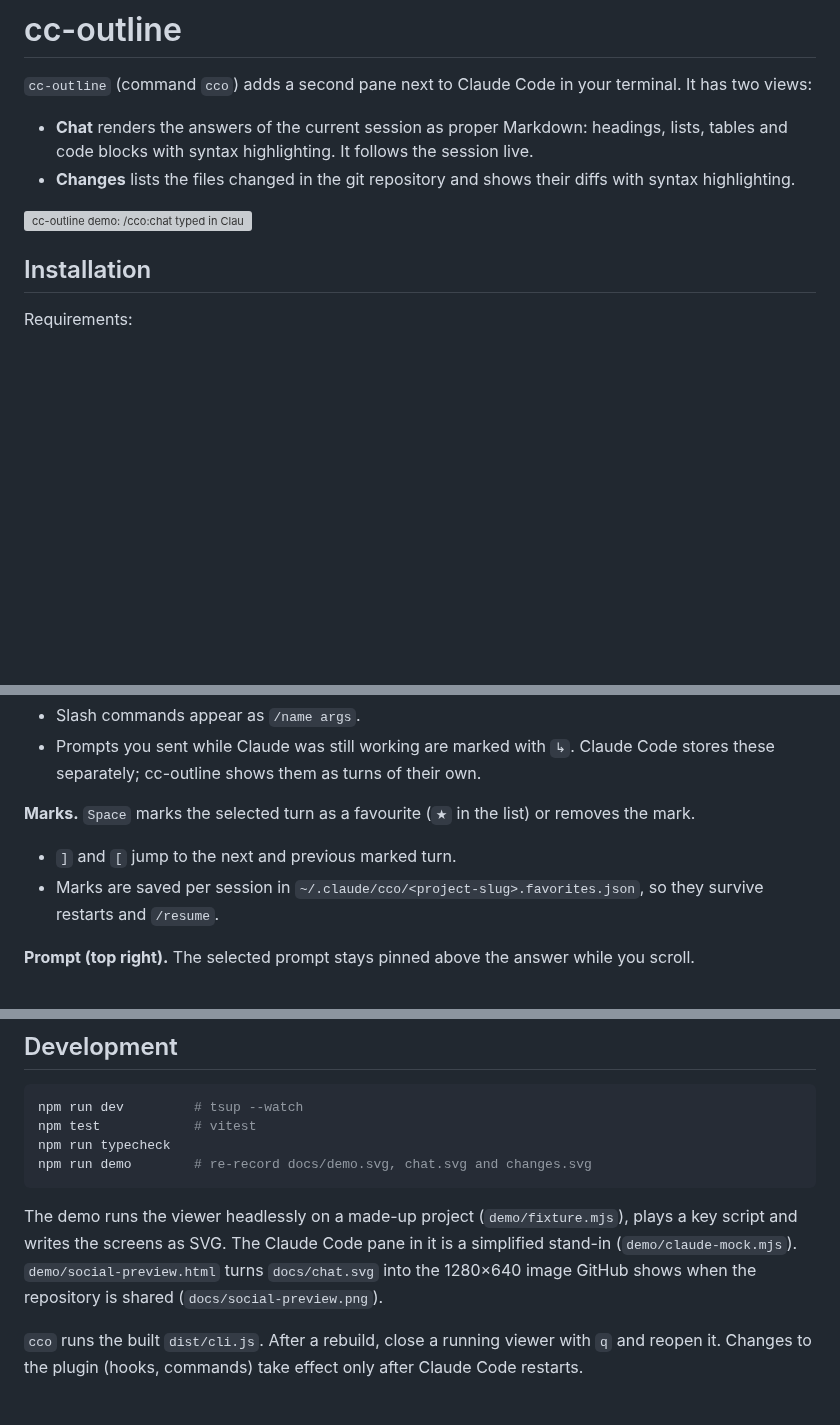
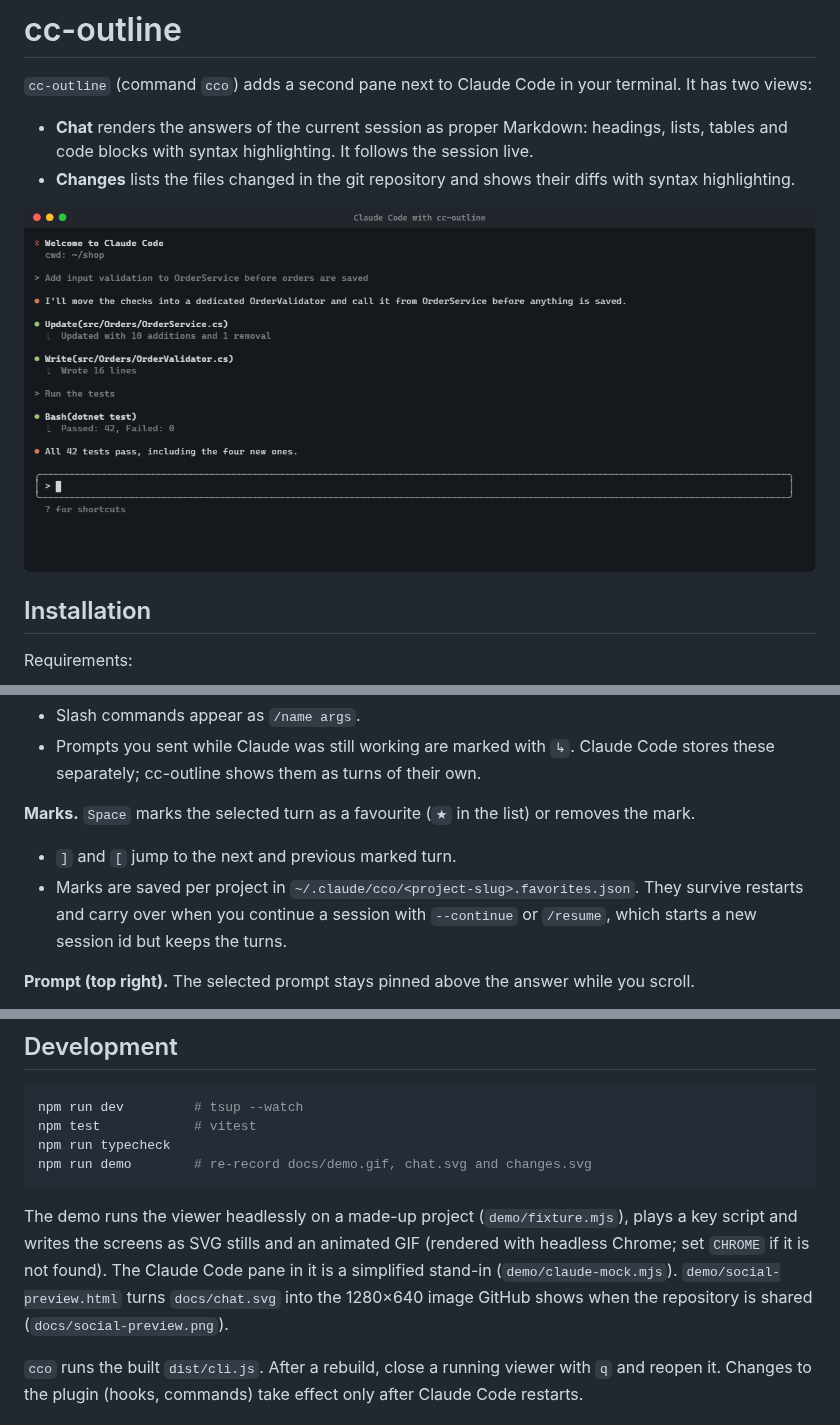
Before and after one commit to hopp1395/cc-outline, a Markdown page: README.md, 3 parts joined by grey strips. Drawn GitHub-style; pictures changed too: docs/demo.gif (added); blank space fills up the shorter version; grey boxes are pictures that could not be loaded.

````diff
--- a/README.md
+++ b/README.md
@@ -5,7 +5,7 @@
 - **Chat** renders the answers of the current session as proper Markdown: headings, lists, tables and code blocks with syntax highlighting. It follows the session live.
 - **Changes** lists the files changed in the git repository and shows their diffs with syntax highlighting.
 
-![cc-outline demo: /cco:chat typed in Claude Code opens the viewer in a split pane, which shows the rendered chat and then the changes view with a C# diff](docs/demo.svg)
+![cc-outline demo: /cco:chat typed in Claude Code opens the viewer in a split pane, which shows the rendered chat and then the changes view with a C# diff](docs/demo.gif)
 
 ## Installation
 
@@ -71,7 +71,7 @@ The Chat view shows the session turn by turn. A turn is one prompt plus everythi
 
 **Marks.** `Space` marks the selected turn as a favourite (`★` in the list) or removes the mark.
 - `]` and `[` jump to the next and previous marked turn.
-- Marks are saved per session in `~/.claude/cco/<project-slug>.favorites.json`, so they survive restarts and `/resume`.
+- Marks are saved per project in `~/.claude/cco/<project-slug>.favorites.json`. They survive restarts and carry over when you continue a session with `--continue` or `/resume`, which starts a new session id but keeps the turns.
 
 **Prompt (top right).** The selected prompt stays pinned above the answer while you scroll.
 - It shows at most 1000 characters and never more than half the pane height.
@@ -193,10 +193,10 @@ The viewer shows whether it or Claude Code has the keyboard focus:
 npm run dev         # tsup --watch
 npm test            # vitest
 npm run typecheck
-npm run demo        # re-record docs/demo.svg, chat.svg and changes.svg
+npm run demo        # re-record docs/demo.gif, chat.svg and changes.svg
 ```
 
-The demo runs the viewer headlessly on a made-up project (`demo/fixture.mjs`), plays a key script and writes the screens as SVG. The Claude Code pane in it is a simplified stand-in (`demo/claude-mock.mjs`). `demo/social-preview.html` turns `docs/chat.svg` into the 1280×640 image GitHub shows when the repository is shared (`docs/social-preview.png`).
+The demo runs the viewer headlessly on a made-up project (`demo/fixture.mjs`), plays a key script and writes the screens as SVG stills and an animated GIF (rendered with headless Chrome; set `CHROME` if it is not found). The Claude Code pane in it is a simplified stand-in (`demo/claude-mock.mjs`). `demo/social-preview.html` turns `docs/chat.svg` into the 1280×640 image GitHub shows when the repository is shared (`docs/social-preview.png`).
 
 `cco` runs the built `dist/cli.js`. After a rebuild, close a running viewer with `q` and reopen it. Changes to the plugin (hooks, commands) take effect only after Claude Code restarts.
 
````
Also changed, not shown: CLAUDE.md (+2 -2 lines), 5 other files.
